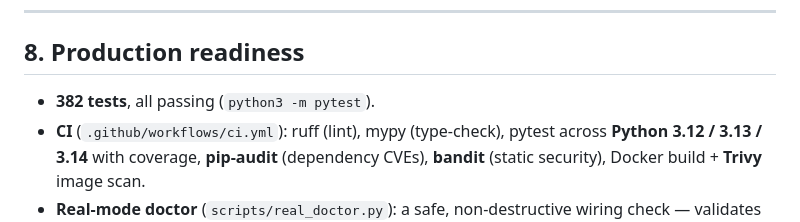
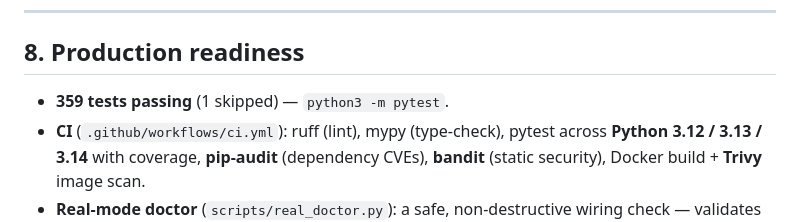
Before and after one commit to nihalnihalani/deadman-truefoundry, a Markdown page: SUBMISSION.md, the part around the change. Drawn GitHub-style.

```diff
--- a/SUBMISSION.md
+++ b/SUBMISSION.md
@@ -132,7 +132,7 @@ We are deliberately honest about this, because the honesty *is* the resilience s
 
 ## 8. Production readiness
 
-- **382 tests**, all passing (`python3 -m pytest`).
+- **359 tests passing** (1 skipped) — `python3 -m pytest`.
 - **CI** (`.github/workflows/ci.yml`): ruff (lint), mypy (type-check), pytest across **Python 3.12 / 3.13 / 3.14** with coverage, **pip-audit** (dependency CVEs), **bandit** (static security), Docker build + **Trivy** image scan.
 - **Real-mode doctor** (`scripts/real_doctor.py`): a safe, non-destructive wiring check — validates readiness config, sends one small completion (TFY gateway *or* direct Bedrock), lists MCP tools, and verifies the DynamoDB table when enabled.
 - **Operational surface**: `/healthz` (liveness), `/readyz` (mode-aware readiness, 503 while draining), `/metrics` (Prometheus), HMAC/Bearer auth on `/incident`, configurable rate limiting, graceful in-flight drain, CORS locked to dev origins, OTel spans + audit export.
```
Also changed, not shown: DEMO.md (+2 -2 lines), README.md (+4 -4 lines).
